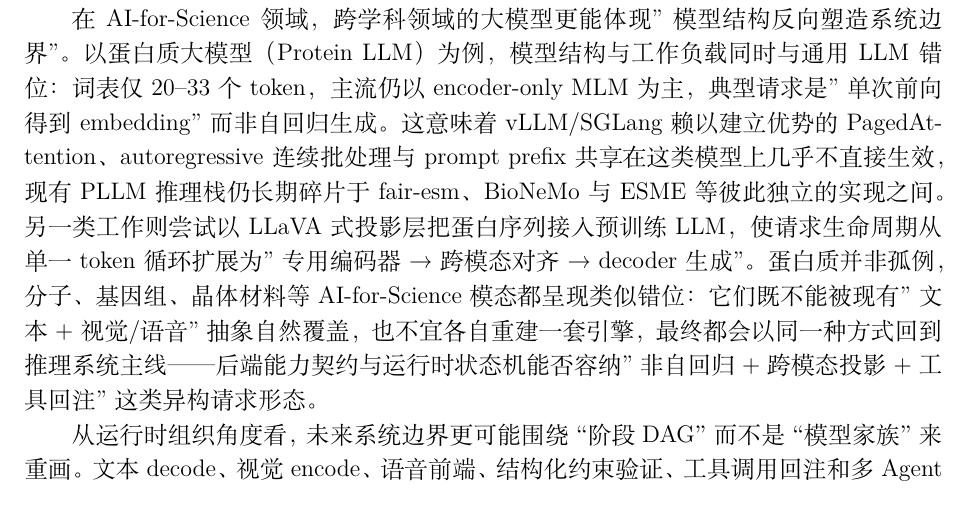
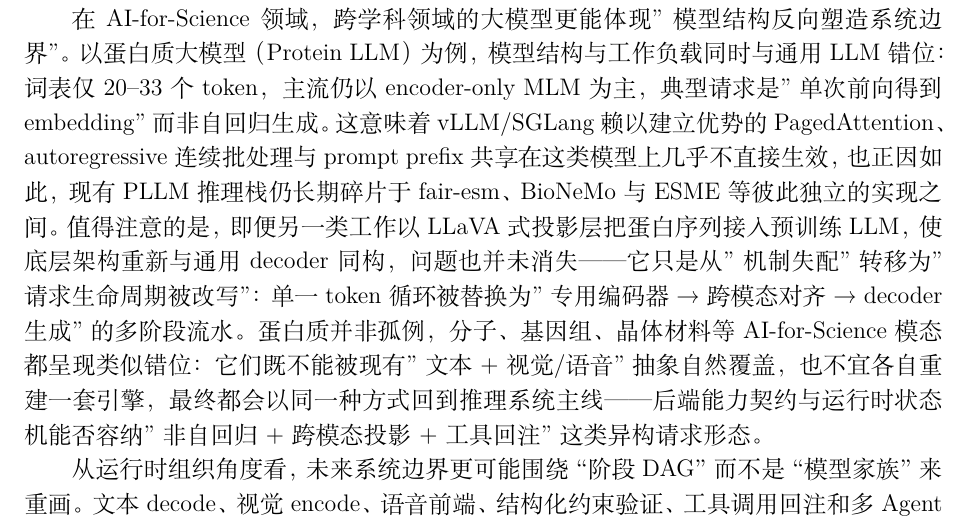
Before and after one commit to vLLM-HUST/cccf-domestic-inference-engine-survey, a LaTeX document (main.tex, which reads sections/06_outlook.tex): part of page 33 of 53, cut so that both start at the same text. Compiled offline with XeLaTeX.

Commit message:
outlook部分加入PLLM例子

```diff
--- a/sections/06_outlook.tex
+++ b/sections/06_outlook.tex
@@ -54,7 +54,7 @@
 
 模型侧的变化正在持续改写这张请求图的形状。以 DeepSeek 系列为代表的路线正在把问题从“模型结构更复杂”推进到“模型、推理内核、KV 基础设施与服务运行时是否一体收敛”：DeepSeek-V2/V3 披露的 MLA、MoE 与大规模服务经验，连同 FlashMLA、Mooncake 等配套工作，已经把通信组织、缓存布局、注意力实现和服务基础设施重新推回运行时中心位置\citep{liu2024deepseekv2,deepseekv3,deepseekflashmla,qin2024mooncake,miao2024mooncake}；DeepSeek-V4 则进一步把这种收敛扩展到更明确的软硬协同讨论，公开报告了相关内核在 HUAWEI Ascend NPU 上的验证，并提出面向硬件设计的 co-design 建议\citep{deepseekv4}。与此同时，Qwen2-VL、InternVL2、CogVLM2、GLM-4-Voice 与 MiniCPM-o 等模型也说明，视觉、视频和语音链路已经使文本时代的单一路径假设难以维持\citep{wang2024qwen2vl,chen2024internvl2,wang2024cogvlm2,zeng2024glm4voice,cui2026minicpmo45}。这些变化放到第六章中，重点不再是逐项讨论运行时该如何补齐哪种状态治理能力，而是强调未来系统边界会被模型公司、应用形态和硬件路线共同牵引，任何一方的变化都会迫使另外两方重写分工。
 
-在 AI-for-Science领域，跨学科领域的大模型更能体现"模型结构反向塑造系统边界"。以蛋白质大模型（Protein LLM）为例，模型结构与工作负载同时与通用 LLM 错位：词表仅 20–33 个 token，主流仍以 encoder-only MLM 为主，典型请求是"单次前向得到 embedding"而非自回归生成。这意味着 vLLM/SGLang 赖以建立优势的 PagedAttention、autoregressive 连续批处理与 prompt prefix 共享在这类模型上几乎不直接生效，现有 PLLM 推理栈仍长期碎片于 fair-esm、BioNeMo 与 ESME 等彼此独立的实现之间。另一类工作则尝试以 LLaVA 式投影层把蛋白序列接入预训练 LLM，使请求生命周期从单一 token 循环扩展为"专用编码器 → 跨模态对齐 → decoder 生成"。蛋白质并非孤例，分子、基因组、晶体材料等 AI-for-Science 模态都呈现类似错位：它们既不能被现有"文本 + 视觉/语音"抽象自然覆盖，也不宜各自重建一套引擎，最终都会以同一种方式回到推理系统主线——后端能力契约与运行时状态机能否容纳"非自回归 + 跨模态投影 + 工具回注"这类异构请求形态。
+在 AI-for-Science领域，跨学科领域的大模型更能体现"模型结构反向塑造系统边界"。以蛋白质大模型（Protein LLM）为例，模型结构与工作负载同时与通用 LLM 错位：词表仅 20–33 个 token，主流仍以 encoder-only MLM 为主，典型请求是"单次前向得到 embedding"而非自回归生成。这意味着 vLLM/SGLang 赖以建立优势的 PagedAttention、autoregressive 连续批处理与 prompt prefix 共享在这类模型上几乎不直接生效，也正因如此，现有 PLLM 推理栈仍长期碎片于 fair-esm、BioNeMo 与 ESME 等彼此独立的实现之间。值得注意的是，即便另一类工作以 LLaVA 式投影层把蛋白序列接入预训练 LLM，使底层架构重新与通用 decoder 同构，问题也并未消失——它只是从"机制失配"转移为"请求生命周期被改写"：单一 token 循环被替换为"专用编码器 → 跨模态对齐 → decoder 生成"的多阶段流水。蛋白质并非孤例，分子、基因组、晶体材料等 AI-for-Science 模态都呈现类似错位：它们既不能被现有"文本 + 视觉/语音"抽象自然覆盖，也不宜各自重建一套引擎，最终都会以同一种方式回到推理系统主线——后端能力契约与运行时状态机能否容纳"非自回归 + 跨模态投影 + 工具回注"这类异构请求形态。
 
 从运行时组织角度看，未来系统边界更可能围绕“阶段 DAG”而不是“模型家族”来重画。文本 decode、视觉 encode、语音前端、结构化约束验证、工具调用回注和多 Agent 依赖执行，本质上都是同一请求图中的不同节点；它们是否共用缓存、是否共享编译产物、是否需要独立回退路径，才是真正决定引擎形态的问题。若国产推理引擎仍按“先支持某个模型，再逐步补例外”的方式扩展，系统复杂度就会继续以模型名单的形式累积；而若能提前把阶段关系、状态迁移和控制平面显式化，模型变化就更可能被吸收为 DAG 上的新节点或新边，而不是共享主循环上的一串额外特判。这个转变未必立刻带来最亮眼的跑分，但更可能决定国产推理系统能否在未来几年内持续吸收新结构、新任务和新平台。
 
```
